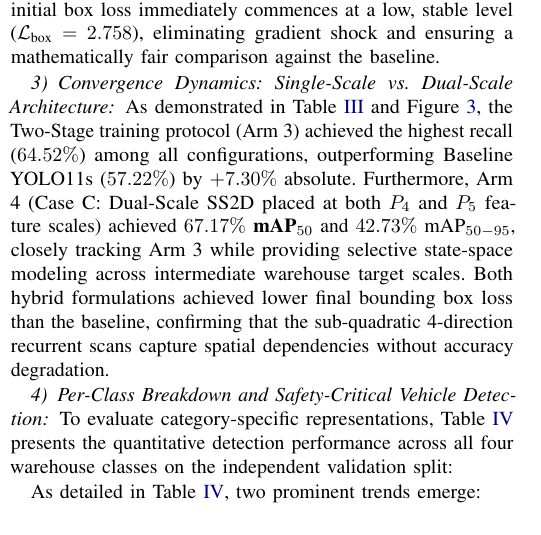
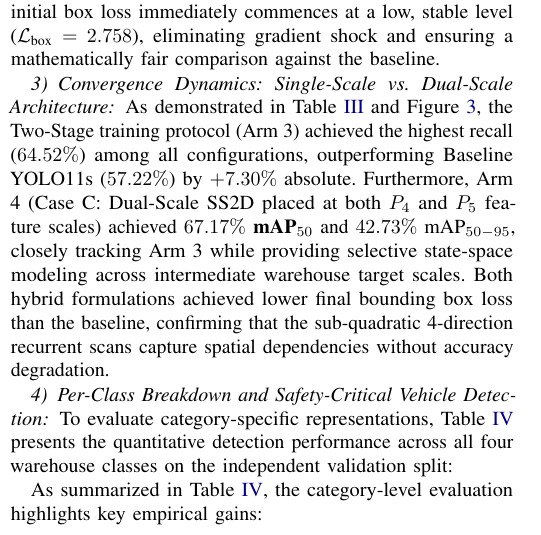
Before and after one commit to h4nsx/nckh, a LaTeX paper (paper/main.tex, which reads paper/sections/05_results_discussion.tex): part of one column of page 6 of 9, cut so that both start at the same text. Compiled offline with pdfLaTeX.

Commit message:
style(paper): format Section 5.3 numbered findings to eliminate column run-off on Page 7

```diff
--- a/paper/sections/05_results_discussion.tex
+++ b/paper/sections/05_results_discussion.tex
@@ -114,7 +114,6 @@ To evaluate category-specific representations, Table~\ref{tab:per_class_results}
 }
 \end{table}
 
-As detailed in Table~\ref{tab:per_class_results}, two prominent trends emerge:
-\begin{itemize}
-    \item \textbf{Forklift Perception (+6.2\% Gain):} Both Case B ($76.3\%\text{ mAP}_{50}$) and Case C ($75.3\%$) significantly outperform Baseline YOLO11s ($70.1\%$). In busy logistics corridors, motorized forklifts present severe collision hazards to personnel. The 4-direction state-space recurrence along warehouse aisles effectively captures long-range structural dependencies, successfully resolving heavy machinery even under extensive rack occlusions.
-    \item \textbf{Personnel Safety Precision ($96.6\%$ on Case C):} Dual-scale state-space scanning achieves the highest precision for the \texttt{worker} class ($96.6\%$), suppressing false-positive detections that can trigger disruptive automated emergency stops.
+As summarized in Table~\ref{tab:per_class_results}, the category-level evaluation highlights key empirical gains:
+\begin{enumerate}
+    \item \textbf{Forklift Perception (+6.2\% Gain):} Both Case B ($76.3\%\text{ mAP}_{50}$) and Case C ($75.3\%$) significantly outperform Baseline YOLO11s ($70.1\%$). In busy logistics corridors, motorized forklifts present severe collision hazards to personnel. The 4-direction state-space recurrence along warehouse aisles captures long-range structural dependencies, successfully resolving heavy machinery even under extensive rack occlusions.
```
Also changed, not shown: paper/sections/05_results_discussion.tex (5 more changed lines), 1 other file.
